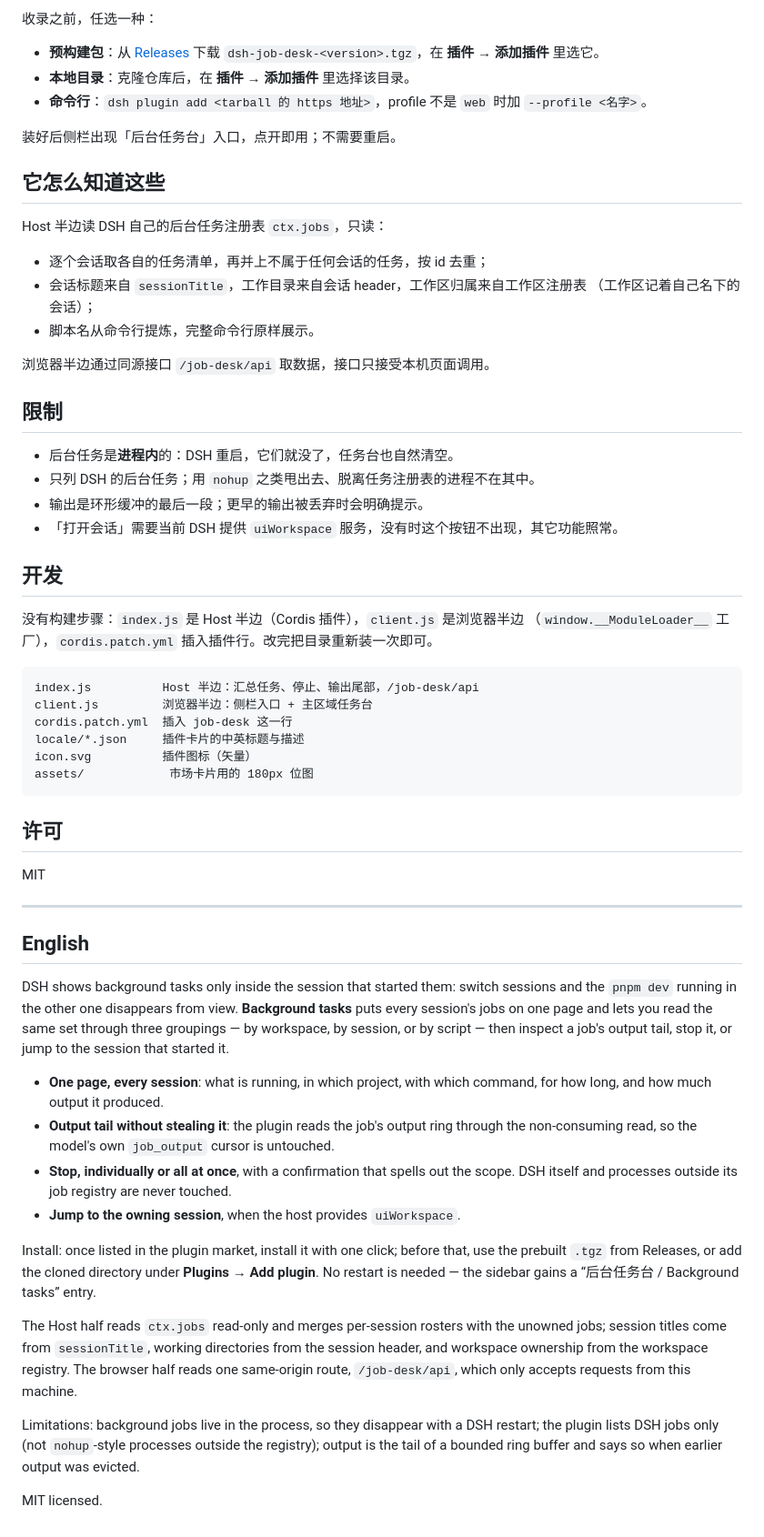
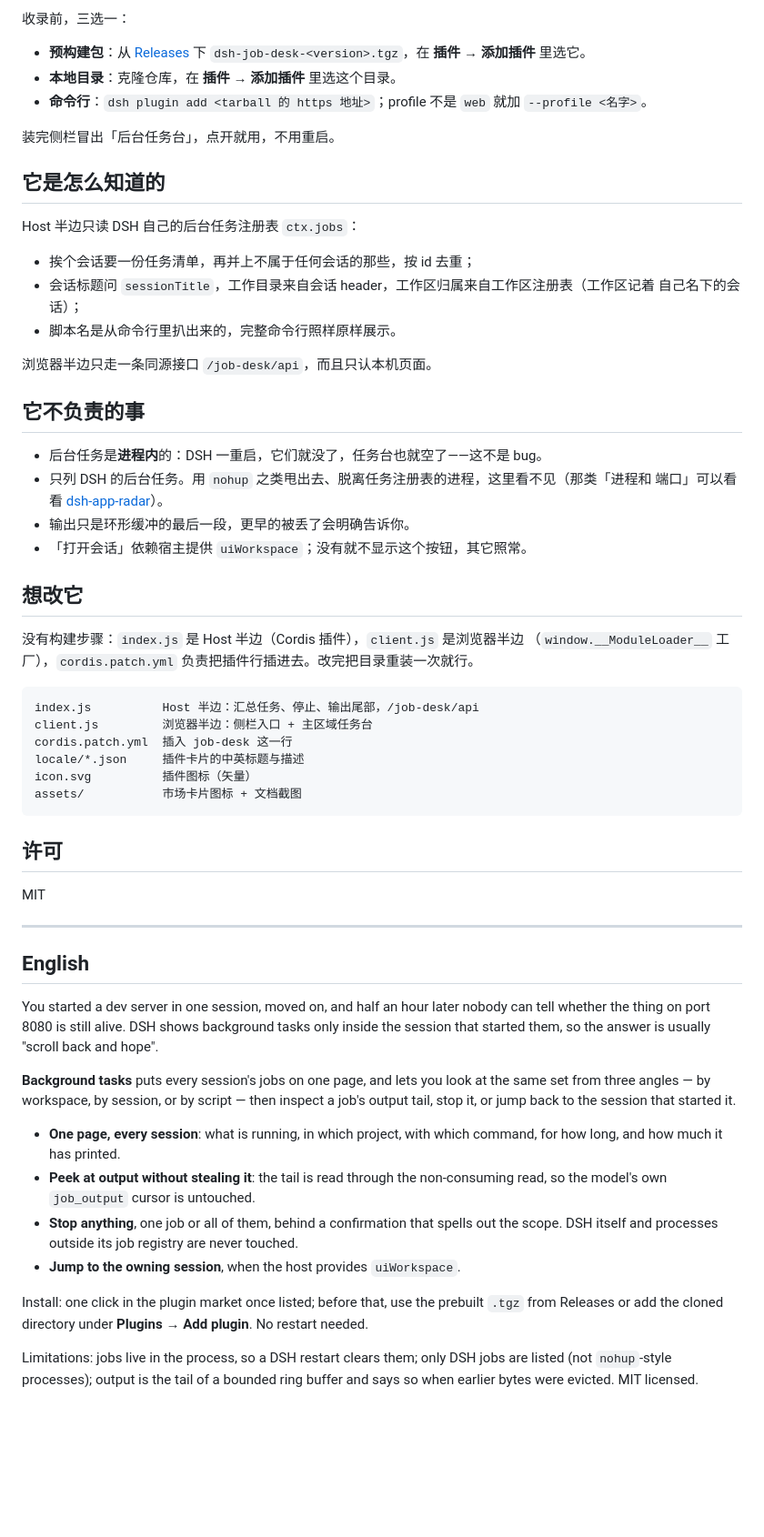
Before and after one commit to zihangii/dsh-job-desk, a Markdown page: README.md, the part around one of its changes. Shown at 91% size. Drawn GitHub-style; blank space fills up the shorter version.

````diff
--- a/README.md
+++ b/README.md
@@ -40,35 +57,36 @@ DSH 把 dev server、构建、长脚本放到后台跑的时候，这些后台
 
-收录之前，任选一种：
+收录前，三选一：
 
-- **预构建包**：从 [Releases](https://github.com/zihangii/dsh-job-desk/releases/latest) 下载
+- **预构建包**：从 [Releases](https://github.com/zihangii/dsh-job-desk/releases/latest) 下
   `dsh-job-desk-<version>.tgz`，在 **插件 → 添加插件** 里选它。
-- **本地目录**：克隆仓库后，在 **插件 → 添加插件** 里选择该目录。
-- **命令行**：`dsh plugin add <tarball 的 https 地址>`，profile 不是 `web` 时加 `--profile <名字>`。
+- **本地目录**：克隆仓库，在 **插件 → 添加插件** 里选这个目录。
+- **命令行**：`dsh plugin add <tarball 的 https 地址>`；profile 不是 `web` 就加 `--profile <名字>`。
 
-装好后侧栏出现「后台任务台」入口，点开即用；不需要重启。
+装完侧栏冒出「后台任务台」，点开就用，不用重启。
 
-## 它怎么知道这些
+## 它是怎么知道的
 
-Host 半边读 DSH 自己的后台任务注册表 `ctx.jobs`，只读：
+Host 半边只读 DSH 自己的后台任务注册表 `ctx.jobs`：
 
-- 逐个会话取各自的任务清单，再并上不属于任何会话的任务，按 id 去重；
-- 会话标题来自 `sessionTitle`，工作目录来自会话 header，工作区归属来自工作区注册表
-  （工作区记着自己名下的会话）；
-- 脚本名从命令行提炼，完整命令行原样展示。
+- 挨个会话要一份任务清单，再并上不属于任何会话的那些，按 id 去重；
+- 会话标题问 `sessionTitle`，工作目录来自会话 header，工作区归属来自工作区注册表（工作区记着
+  自己名下的会话）；
+- 脚本名是从命令行里扒出来的，完整命令行照样原样展示。
 
-浏览器半边通过同源接口 `/job-desk/api` 取数据，接口只接受本机页面调用。
+浏览器半边只走一条同源接口 `/job-desk/api`，而且只认本机页面。
 
-## 限制
+## 它不负责的事
 
-- 后台任务是**进程内**的：DSH 重启，它们就没了，任务台也自然清空。
-- 只列 DSH 的后台任务；用 `nohup` 之类甩出去、脱离任务注册表的进程不在其中。
-- 输出是环形缓冲的最后一段；更早的输出被丢弃时会明确提示。
-- 「打开会话」需要当前 DSH 提供 `uiWorkspace` 服务，没有时这个按钮不出现，其它功能照常。
+- 后台任务是**进程内**的：DSH 一重启，它们就没了，任务台也就空了——这不是 bug。
+- 只列 DSH 的后台任务。用 `nohup` 之类甩出去、脱离任务注册表的进程，这里看不见（那类「进程和
+  端口」可以看看 [dsh-app-radar](https://github.com/zihangii/dsh-app-radar)）。
+- 输出只是环形缓冲的最后一段，更早的被丢了会明确告诉你。
+- 「打开会话」依赖宿主提供 `uiWorkspace`；没有就不显示这个按钮，其它照常。
 
-## 开发
+## 想改它
 
 没有构建步骤：`index.js` 是 Host 半边（Cordis 插件），`client.js` 是浏览器半边
-（`window.__ModuleLoader__` 工厂），`cordis.patch.yml` 插入插件行。改完把目录重新装一次即可。
+（`window.__ModuleLoader__` 工厂），`cordis.patch.yml` 负责把插件行插进去。改完把目录重装一次就行。
 
 ```
 index.js          Host 半边：汇总任务、停止、输出尾部，/job-desk/api
@@ -76,7 +94,7 @@ client.js         浏览器半边：侧栏入口 + 主区域任务台
 cordis.patch.yml  插入 job-desk 这一行
 locale/*.json     插件卡片的中英标题与描述
 icon.svg          插件图标（矢量）
-assets/            市场卡片用的 180px 位图
+assets/           市场卡片图标 + 文档截图
 ```
 
 ## 许可
@@ -88,30 +106,25 @@ MIT
 <a id="english"></a>
 ## English
 
-DSH shows background tasks only inside the session that started them: switch sessions and the
-`pnpm dev` running in the other one disappears from view. **Background tasks** puts every session's
-jobs on one page and lets you read the same set through three groupings — by workspace, by session,
-or by script — then inspect a job's output tail, stop it, or jump to the session that started it.
+You started a dev server in one session, moved on, and half an hour later nobody can tell whether
+the thing on port 8080 is still alive. DSH shows background tasks only inside the session that
+started them, so the answer is usually "scroll back and hope".
+
+**Background tasks** puts every session's jobs on one page, and lets you look at the same set from
+three angles — by workspace, by session, or by script — then inspect a job's output tail, stop it,
+or jump back to the session that started it.
 
 - **One page, every session**: what is running, in which project, with which command, for how long,
-  and how much output it produced.
-- **Output tail without stealing it**: the plugin reads the job's output ring through the
-  non-consuming read, so the model's own `job_output` cursor is untouched.
-- **Stop, individually or all at once**, with a confirmation that spells out the scope. DSH itself
-  and processes outside its job registry are never touched.
+  and how much it has printed.
+- **Peek at output without stealing it**: the tail is read through the non-consuming read, so the
+  model's own `job_output` cursor is untouched.
+- **Stop anything**, one job or all of them, behind a confirmation that spells out the scope. DSH
+  itself and processes outside its job registry are never touched.
 - **Jump to the owning session**, when the host provides `uiWorkspace`.
 
-Install: once listed in the plugin market, install it with one click; before that, use the
-prebuilt `.tgz` from Releases, or add the cloned directory under **Plugins → Add plugin**.
-No restart is needed — the sidebar gains a “后台任务台 / Background tasks” entry.
+Install: one click in the plugin market once listed; before that, use the prebuilt `.tgz` from
+Releases or add the cloned directory under **Plugins → Add plugin**. No restart needed.
 
-The Host half reads `ctx.jobs` read-only and merges per-session rosters with the unowned jobs;
-session titles come from `sessionTitle`, working directories from the session header, and workspace
-ownership from the workspace registry. The browser half reads one same-origin route,
-`/job-desk/api`, which only accepts requests from this machine.
-
-Limitations: background jobs live in the process, so they disappear with a DSH restart; the plugin
-lists DSH jobs only (not `nohup`-style processes outside the registry); output is the tail of a
-bounded ring buffer and says so when earlier output was evicted.
-
-MIT licensed.
+Limitations: jobs live in the process, so a DSH restart clears them; only DSH jobs are listed (not
+`nohup`-style processes); output is the tail of a bounded ring buffer and says so when earlier bytes
+were evicted. MIT licensed.
````
Also changed, not shown: other parts of README.md (+38 -21 lines), assets/screenshots/01-workspace.png (added), assets/screenshots/02-script.png (added), assets/screenshots/03-output.png (added), 1 other file.
